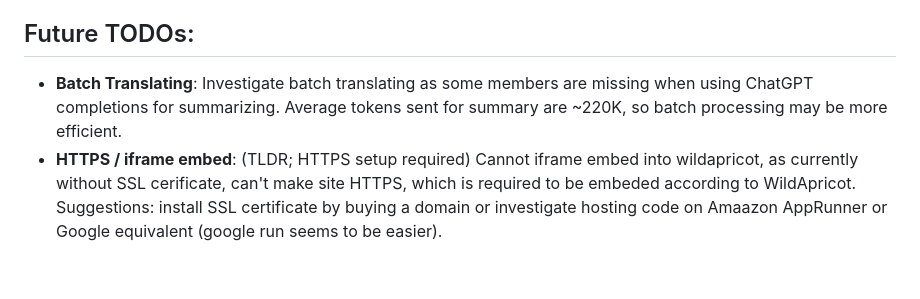
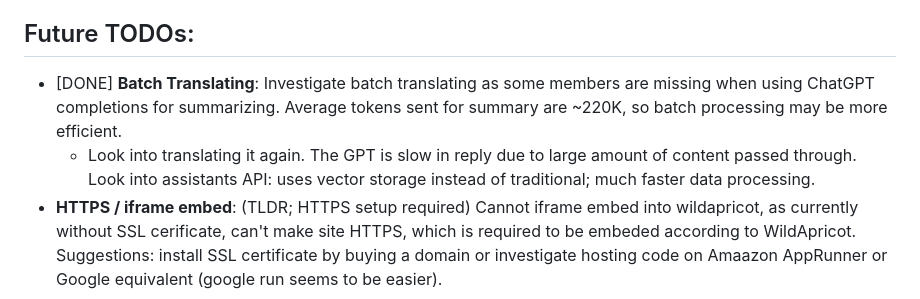
Before and after one commit to mixtapeo/ResumeGPT, a Markdown page: README.md, the part around the change. GitHub-like rendering; blank space fills up the shorter version.

```diff
--- a/README.md
+++ b/README.md
@@ -276,7 +276,8 @@ sudo tail -f /var/log/nginx/access.log
 
 ## Future TODOs:
 
-- **Batch Translating**: Investigate batch translating as some members are missing when using ChatGPT completions for summarizing. Average tokens sent for summary are ~220K, so batch processing may be more efficient.
+- [DONE] **Batch Translating**: Investigate batch translating as some members are missing when using ChatGPT completions for summarizing. Average tokens sent for summary are ~220K, so batch processing may be more efficient.
+   - Look into translating it again. The GPT is slow in reply due to large amount of content passed through. Look into assistants API: uses vector storage instead of traditional; much faster data processing.
 - **HTTPS / iframe embed**: (TLDR; HTTPS setup required) Cannot iframe embed into wildapricot, as currently without SSL cerificate, can't make site HTTPS, which is required to be embeded according to WildApricot. Suggestions: install SSL certificate by buying a domain or investigate hosting code on Amaazon AppRunner or Google equivalent (google run seems to be easier).
 
 ## App Flows
```
